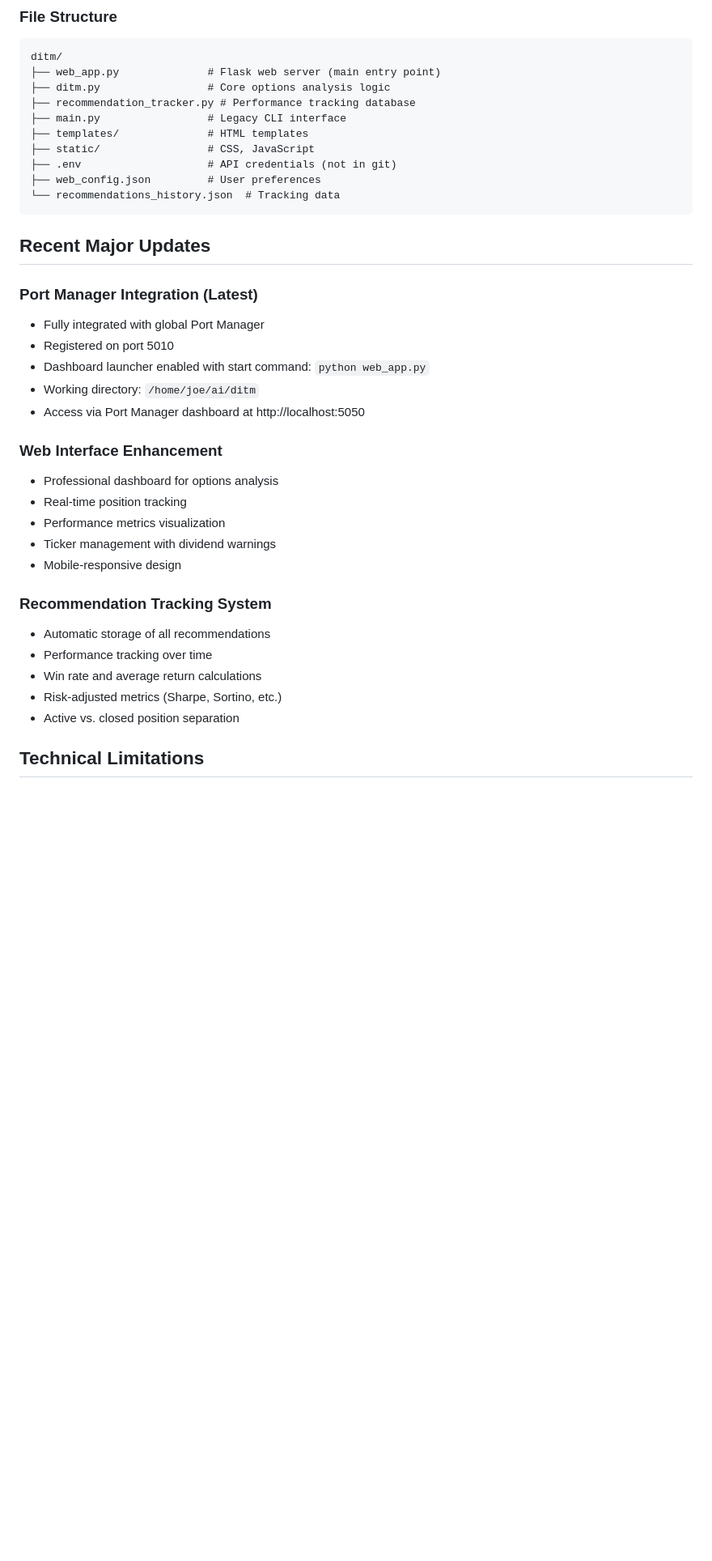
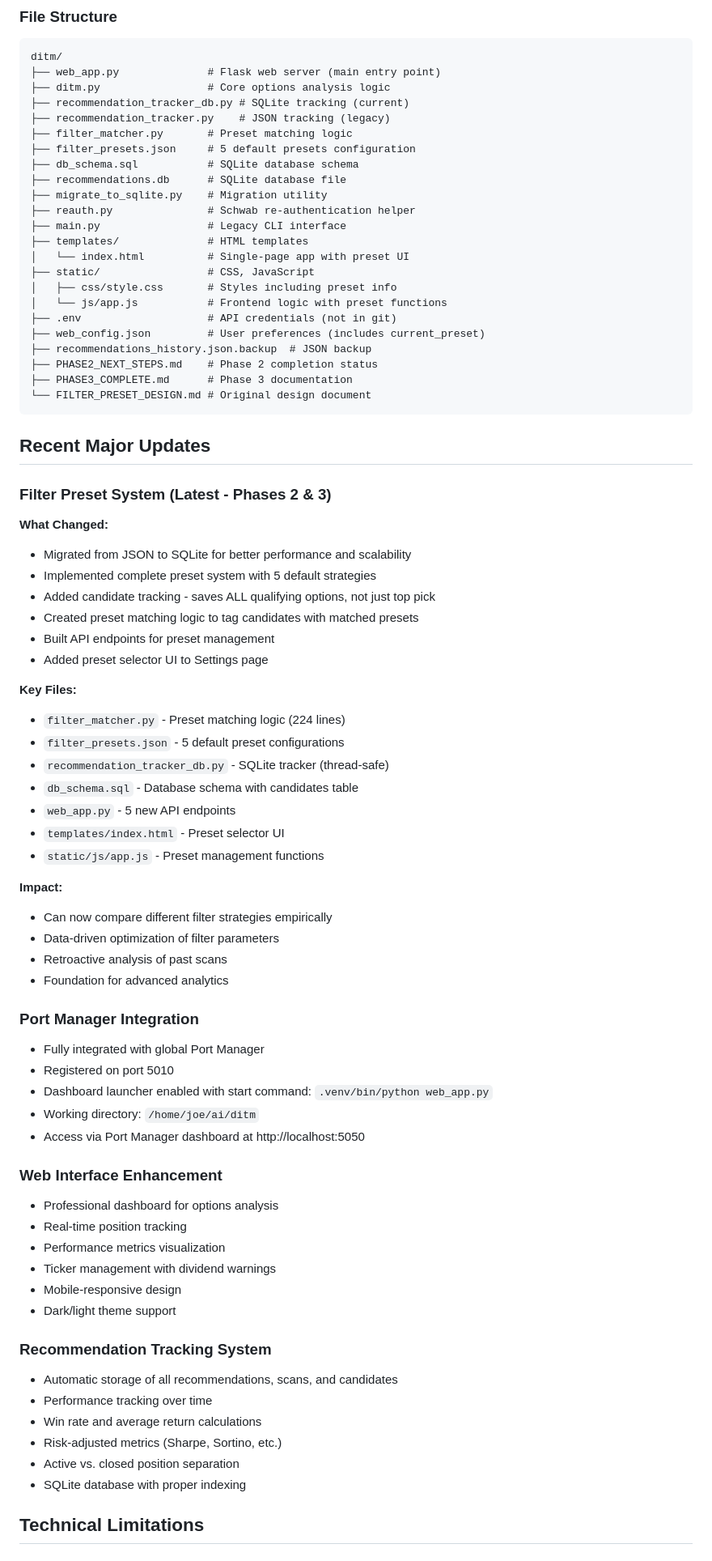
Before and after one commit to joemooney/ditm-options-builder, a Markdown page: CLAUDE.md, the part around one of its changes. Shown at 81% size. Rendered like a GitHub page; blank space fills up the shorter version.

````diff
--- a/CLAUDE.md
+++ b/CLAUDE.md
@@ -33,21 +38,58 @@ The DITM (Deep-In-The-Money) Options Portfolio Builder is a sophisticated Python
 ditm/
 ├── web_app.py              # Flask web server (main entry point)
 ├── ditm.py                 # Core options analysis logic
-├── recommendation_tracker.py # Performance tracking database
+├── recommendation_tracker_db.py # SQLite tracking (current)
+├── recommendation_tracker.py    # JSON tracking (legacy)
+├── filter_matcher.py       # Preset matching logic
+├── filter_presets.json     # 5 default presets configuration
+├── db_schema.sql           # SQLite database schema
+├── recommendations.db      # SQLite database file
+├── migrate_to_sqlite.py    # Migration utility
+├── reauth.py               # Schwab re-authentication helper
 ├── main.py                 # Legacy CLI interface
 ├── templates/              # HTML templates
+│   └── index.html          # Single-page app with preset UI
 ├── static/                 # CSS, JavaScript
+│   ├── css/style.css       # Styles including preset info
+│   └── js/app.js           # Frontend logic with preset functions
 ├── .env                    # API credentials (not in git)
-├── web_config.json         # User preferences
-└── recommendations_history.json  # Tracking data
+├── web_config.json         # User preferences (includes current_preset)
+├── recommendations_history.json.backup  # JSON backup
+├── PHASE2_NEXT_STEPS.md    # Phase 2 completion status
+├── PHASE3_COMPLETE.md      # Phase 3 documentation
+└── FILTER_PRESET_DESIGN.md # Original design document
 ```
 
 ## Recent Major Updates
 
-### Port Manager Integration (Latest)
+### Filter Preset System (Latest - Phases 2 & 3)
+**What Changed:**
+- Migrated from JSON to SQLite for better performance and scalability
+- Implemented complete preset system with 5 default strategies
+- Added candidate tracking - saves ALL qualifying options, not just top pick
+- Created preset matching logic to tag candidates with matched presets
+- Built API endpoints for preset management
+- Added preset selector UI to Settings page
+
+**Key Files:**
+- `filter_matcher.py` - Preset matching logic (224 lines)
+- `filter_presets.json` - 5 default preset configurations
+- `recommendation_tracker_db.py` - SQLite tracker (thread-safe)
+- `db_schema.sql` - Database schema with candidates table
+- `web_app.py` - 5 new API endpoints
+- `templates/index.html` - Preset selector UI
+- `static/js/app.js` - Preset management functions
+
+**Impact:**
+- Can now compare different filter strategies empirically
+- Data-driven optimization of filter parameters
+- Retroactive analysis of past scans
+- Foundation for advanced analytics
+
+### Port Manager Integration
 - Fully integrated with global Port Manager
 - Registered on port 5010
-- Dashboard launcher enabled with start command: `python web_app.py`
+- Dashboard launcher enabled with start command: `.venv/bin/python web_app.py`
 - Working directory: `/home/joe/ai/ditm`
 - Access via Port Manager dashboard at http://localhost:5050
 
@@ -57,13 +99,15 @@ ditm/
 - Performance metrics visualization
 - Ticker management with dividend warnings
 - Mobile-responsive design
+- Dark/light theme support
 
 ### Recommendation Tracking System
-- Automatic storage of all recommendations
+- Automatic storage of all recommendations, scans, and candidates
 - Performance tracking over time
 - Win rate and average return calculations
 - Risk-adjusted metrics (Sharpe, Sortino, etc.)
 - Active vs. closed position separation
+- SQLite database with proper indexing
 
 ## Technical Limitations
 
````
Also changed, not shown: other parts of CLAUDE.md (+13 -8 lines), OVERVIEW.md (+30 -13 lines), PHASE3_COMPLETE.md (added, +301 -0 lines).
